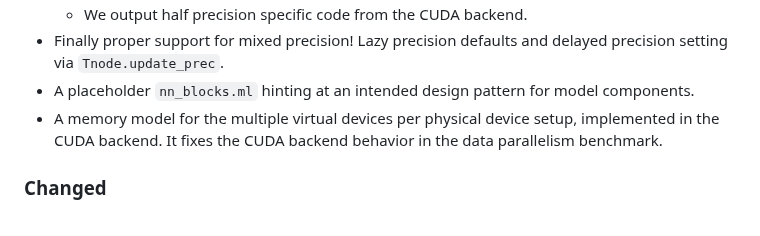
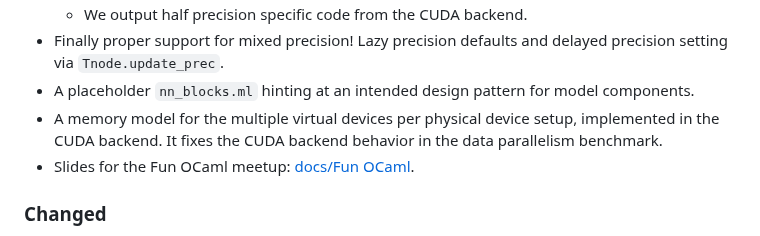
Before and after one commit to ahrefs/ocannl, a Markdown page: CHANGES.md, the part around the change. Drawn GitHub-style.

Commit message:
Final touches on the Fun OCaml presentation

```diff
--- a/CHANGES.md
+++ b/CHANGES.md
@@ -9,6 +9,7 @@
 - Finally proper support for mixed precision! Lazy precision defaults and delayed precision setting via `Tnode.update_prec`.
 - A placeholder `nn_blocks.ml` hinting at an intended design pattern for model components.
 - A memory model for the multiple virtual devices per physical device setup, implemented in the CUDA backend. It fixes the CUDA backend behavior in the data parallelism benchmark.
+- Slides for the Fun OCaml meetup: [docs/Fun OCaml](docs/OCANNL-slides-basics_backprop_training_loop_codegen.pdf).
 
 ### Changed
 
```
